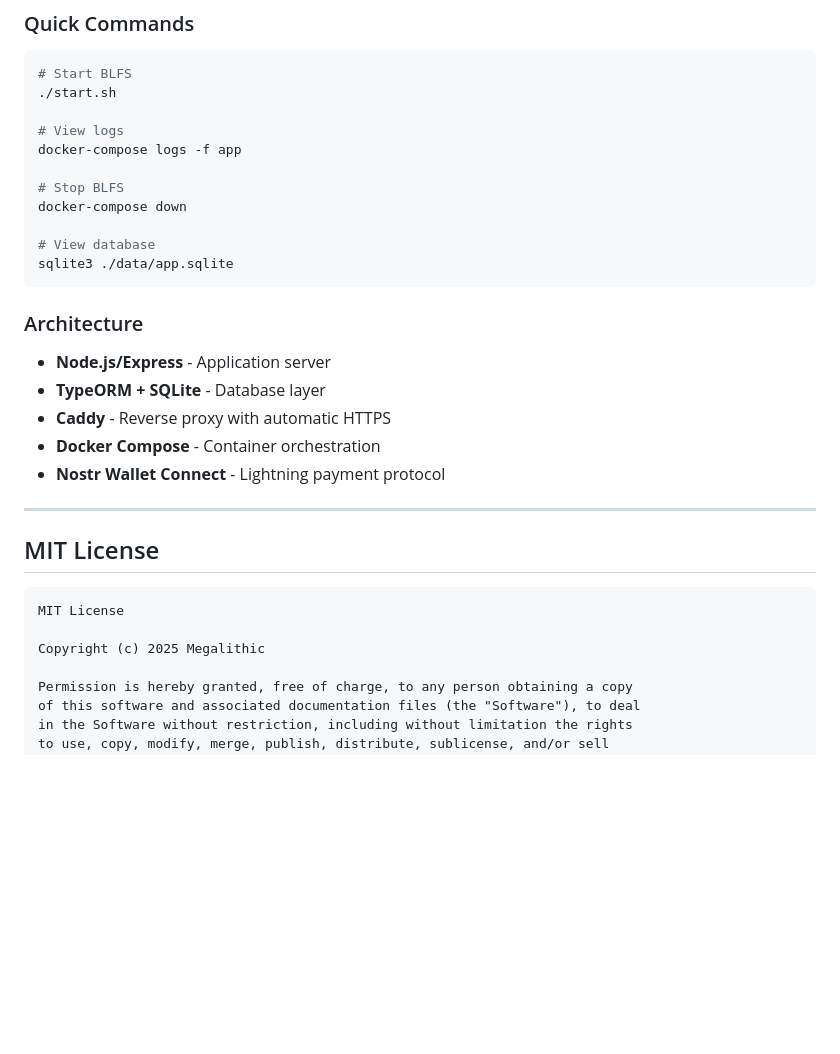
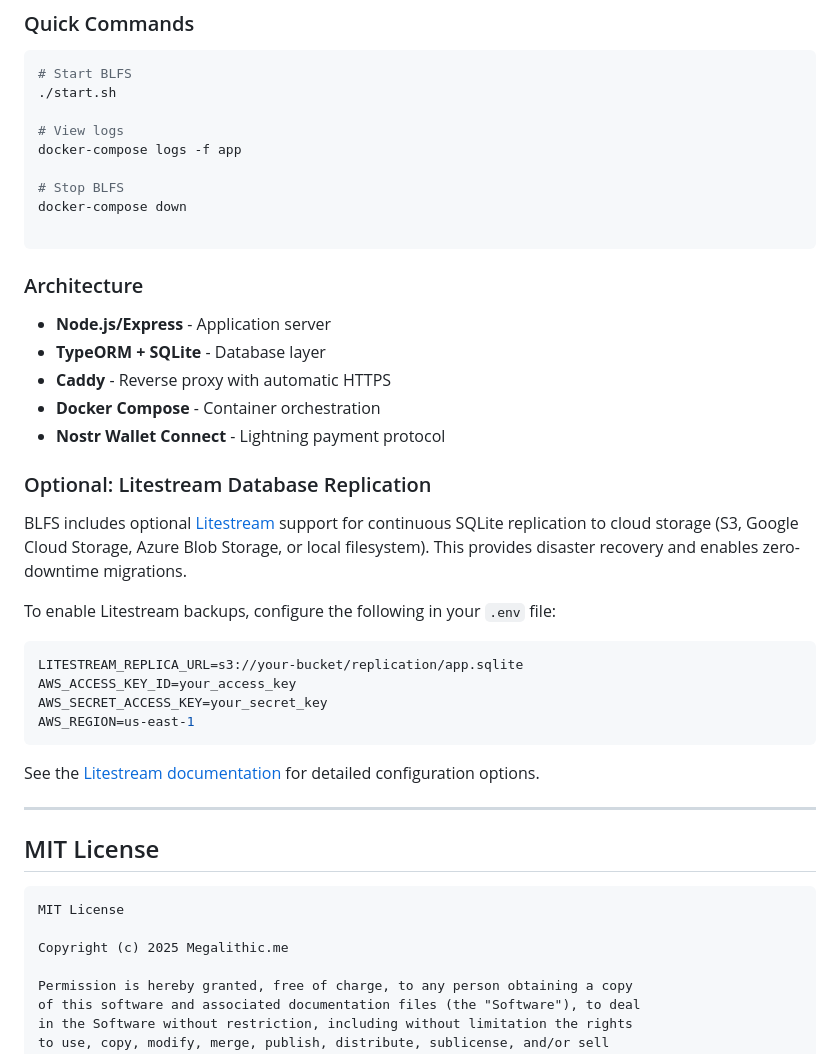
Before and after one commit to MegalithicBTC/BLFS, a Markdown page: readme.md, the part around one of its changes. Rendered like a GitHub page; blank space fills up the shorter version.

````diff
--- a/readme.md
+++ b/readme.md
@@ -131,8 +135,6 @@ docker-compose logs -f app
 # Stop BLFS
 docker-compose down
 
-# View database
-sqlite3 ./data/app.sqlite
 ```
 
 ### Architecture
@@ -143,6 +145,21 @@ sqlite3 ./data/app.sqlite
 - **Docker Compose** - Container orchestration
 - **Nostr Wallet Connect** - Lightning payment protocol
 
+### Optional: Litestream Database Replication
+
+BLFS includes optional [Litestream](https://litestream.io/) support for continuous SQLite replication to cloud storage (S3, Google Cloud Storage, Azure Blob Storage, or local filesystem). This provides disaster recovery and enables zero-downtime migrations.
+
+To enable Litestream backups, configure the following in your `.env` file:
+
+```bash
+LITESTREAM_REPLICA_URL=s3://your-bucket/replication/app.sqlite
+AWS_ACCESS_KEY_ID=your_access_key
+AWS_SECRET_ACCESS_KEY=your_secret_key
+AWS_REGION=us-east-1
+```
+
+See the [Litestream documentation](https://litestream.io/guides/s3/) for detailed configuration options.
+
 ---
 
 ## MIT License
@@ -150,7 +167,7 @@ sqlite3 ./data/app.sqlite
 ```
 MIT License
 
-Copyright (c) 2025 Megalithic
+Copyright (c) 2025 Megalithic.me
 
 Permission is hereby granted, free of charge, to any person obtaining a copy
 of this software and associated documentation files (the "Software"), to deal
````
Also changed, not shown: other parts of readme.md (+14 -10 lines).
